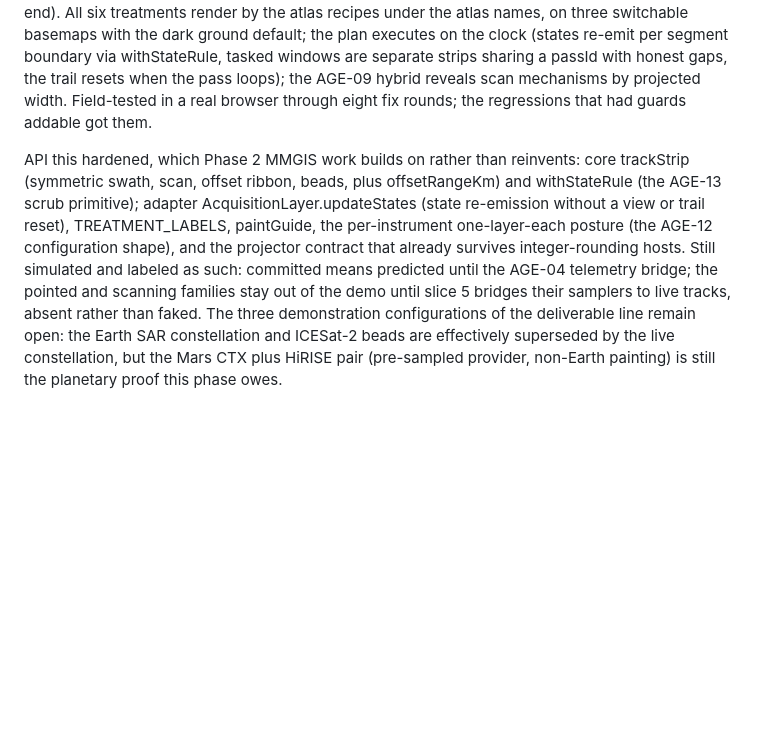
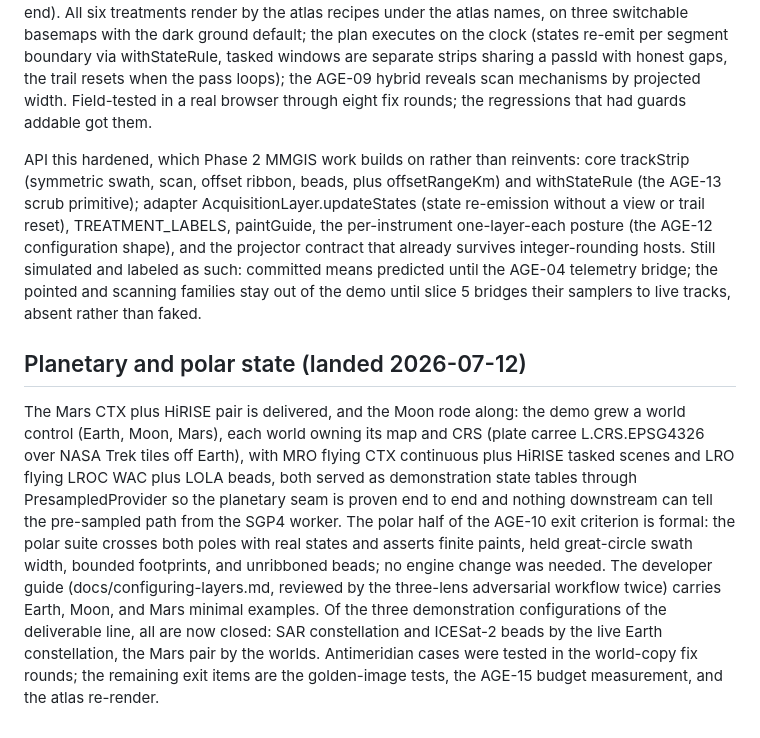
Before and after one commit to PaulMRamirez/argelander, a Markdown page: goals/PHASE-1.md, the part around the change. GitHub-like rendering; blank space fills up the shorter version.

Commit message:
chore(goals): record the planetary and polar state in the PHASE-1 ledger
Refs: AGE-10
Signed-off-by: PaulMRamirez <paulramirez@gmail.com>

```diff
--- a/goals/PHASE-1.md
+++ b/goals/PHASE-1.md
@@ -21,4 +21,8 @@ Sequencing note: the adapter runs ahead of the remaining six families because th
 
 The demo at /demo/ on Pages has grown well past its one-line deliverable and now proves engine claims the specs only assert. It flies nine satellites with twelve toggleable instruments from fresh Celestrak elements (ISS with a demo whiskbroom and GEDI beads, Terra with MODIS and tasked ASTER scenes, Sentinel-1A with tasked IW slots, Landsat 9, SWOT split into KaRIn twins and Poseidon-3C, NISAR SweepSAR, MetOp-C ASCAT twins, Sentinel-6A, ICESat-2), all propagated in a worker-hosted Sgp4Provider through the port seam so the main thread only paints (AGE-05 end to end). All six treatments render by the atlas recipes under the atlas names, on three switchable basemaps with the dark ground default; the plan executes on the clock (states re-emit per segment boundary via withStateRule, tasked windows are separate strips sharing a passId with honest gaps, the trail resets when the pass loops); the AGE-09 hybrid reveals scan mechanisms by projected width. Field-tested in a real browser through eight fix rounds; the regressions that had guards addable got them.
 
-API this hardened, which Phase 2 MMGIS work builds on rather than reinvents: core trackStrip (symmetric swath, scan, offset ribbon, beads, plus offsetRangeKm) and withStateRule (the AGE-13 scrub primitive); adapter AcquisitionLayer.updateStates (state re-emission without a view or trail reset), TREATMENT_LABELS, paintGuide, the per-instrument one-layer-each posture (the AGE-12 configuration shape), and the projector contract that already survives integer-rounding hosts. Still simulated and labeled as such: committed means predicted until the AGE-04 telemetry bridge; the pointed and scanning families stay out of the demo until slice 5 bridges their samplers to live tracks, absent rather than faked. The three demonstration configurations of the deliverable line remain open: the Earth SAR constellation and ICESat-2 beads are effectively superseded by the live constellation, but the Mars CTX plus HiRISE pair (pre-sampled provider, non-Earth painting) is still the planetary proof this phase owes.
+API this hardened, which Phase 2 MMGIS work builds on rather than reinvents: core trackStrip (symmetric swath, scan, offset ribbon, beads, plus offsetRangeKm) and withStateRule (the AGE-13 scrub primitive); adapter AcquisitionLayer.updateStates (state re-emission without a view or trail reset), TREATMENT_LABELS, paintGuide, the per-instrument one-layer-each posture (the AGE-12 configuration shape), and the projector contract that already survives integer-rounding hosts. Still simulated and labeled as such: committed means predicted until the AGE-04 telemetry bridge; the pointed and scanning families stay out of the demo until slice 5 bridges their samplers to live tracks, absent rather than faked.
+
+## Planetary and polar state (landed 2026-07-12)
+
+The Mars CTX plus HiRISE pair is delivered, and the Moon rode along: the demo grew a world control (Earth, Moon, Mars), each world owning its map and CRS (plate carree L.CRS.EPSG4326 over NASA Trek tiles off Earth), with MRO flying CTX continuous plus HiRISE tasked scenes and LRO flying LROC WAC plus LOLA beads, both served as demonstration state tables through PresampledProvider so the planetary seam is proven end to end and nothing downstream can tell the pre-sampled path from the SGP4 worker. The polar half of the AGE-10 exit criterion is formal: the polar suite crosses both poles with real states and asserts finite paints, held great-circle swath width, bounded footprints, and unribboned beads; no engine change was needed. The developer guide (docs/configuring-layers.md, reviewed by the three-lens adversarial workflow twice) carries Earth, Moon, and Mars minimal examples. Of the three demonstration configurations of the deliverable line, all are now closed: SAR constellation and ICESat-2 beads by the live Earth constellation, the Mars pair by the worlds. Antimeridian cases were tested in the world-copy fix rounds; the remaining exit items are the golden-image tests, the AGE-15 budget measurement, and the atlas re-render.
```
